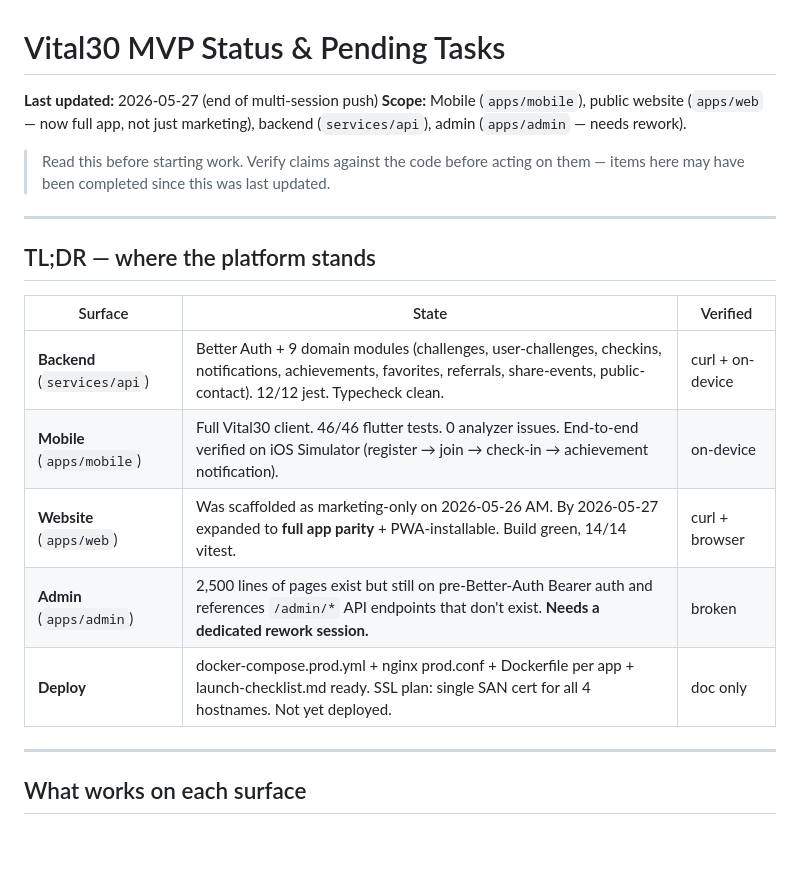
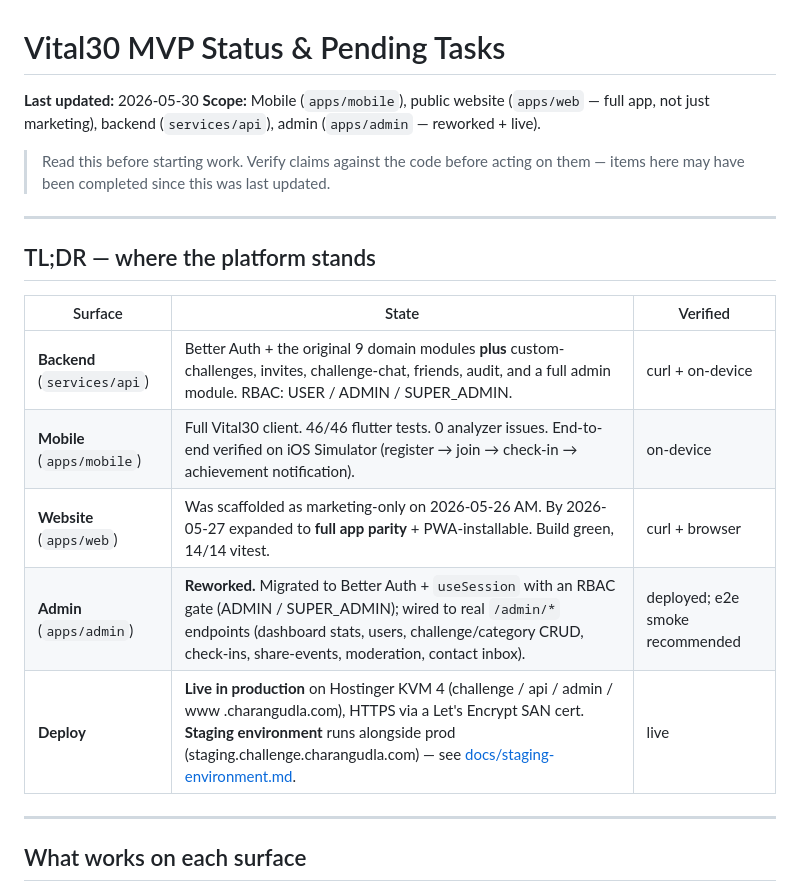
Before and after one commit to charangudla/Streakwell, a Markdown page: MVP_STATUS.md, the part around one of its changes. Drawn GitHub-style; blank space fills up the shorter version.

```diff
--- a/MVP_STATUS.md
+++ b/MVP_STATUS.md
@@ -1,7 +1,7 @@
 # Vital30 MVP Status & Pending Tasks
 
-**Last updated:** 2026-05-27 (end of multi-session push)
-**Scope:** Mobile (`apps/mobile`), public website (`apps/web` — now full app, not just marketing), backend (`services/api`), admin (`apps/admin` — needs rework).
+**Last updated:** 2026-05-30
+**Scope:** Mobile (`apps/mobile`), public website (`apps/web` — full app, not just marketing), backend (`services/api`), admin (`apps/admin` — reworked + live).
 
 > Read this before starting work. Verify claims against the code before acting on them — items here may have been completed since this was last updated.
 
@@ -11,11 +11,11 @@
 
 | Surface | State | Verified |
 |---|---|---|
-| **Backend** (`services/api`) | Better Auth + 9 domain modules (challenges, user-challenges, checkins, notifications, achievements, favorites, referrals, share-events, public-contact). 12/12 jest. Typecheck clean. | curl + on-device |
+| **Backend** (`services/api`) | Better Auth + the original 9 domain modules **plus** custom-challenges, invites, challenge-chat, friends, audit, and a full admin module. RBAC: USER / ADMIN / SUPER_ADMIN. | curl + on-device |
 | **Mobile** (`apps/mobile`) | Full Vital30 client. 46/46 flutter tests. 0 analyzer issues. End-to-end verified on iOS Simulator (register → join → check-in → achievement notification). | on-device |
 | **Website** (`apps/web`) | Was scaffolded as marketing-only on 2026-05-26 AM. By 2026-05-27 expanded to **full app parity** + PWA-installable. Build green, 14/14 vitest. | curl + browser |
-| **Admin** (`apps/admin`) | 2,500 lines of pages exist but still on pre-Better-Auth Bearer auth and references `/admin/*` API endpoints that don't exist. **Needs a dedicated rework session.** | broken |
-| **Deploy** | docker-compose.prod.yml + nginx prod.conf + Dockerfile per app + launch-checklist.md ready. SSL plan: single SAN cert for all 4 hostnames. Not yet deployed. | doc only |
+| **Admin** (`apps/admin`) | **Reworked.** Migrated to Better Auth + `useSession` with an RBAC gate (ADMIN / SUPER_ADMIN); wired to real `/admin/*` endpoints (dashboard stats, users, challenge/category CRUD, check-ins, share-events, moderation, contact inbox). | deployed; e2e smoke recommended |
+| **Deploy** | **Live in production** on Hostinger KVM 4 (challenge / api / admin / www .charangudla.com), HTTPS via a Let's Encrypt SAN cert. **Staging environment** runs alongside prod (staging.challenge.charangudla.com) — see [docs/staging-environment.md](docs/staging-environment.md). | live |
 
 ---
 
```
Also changed, not shown: other parts of MVP_STATUS.md (+42 -17 lines).
